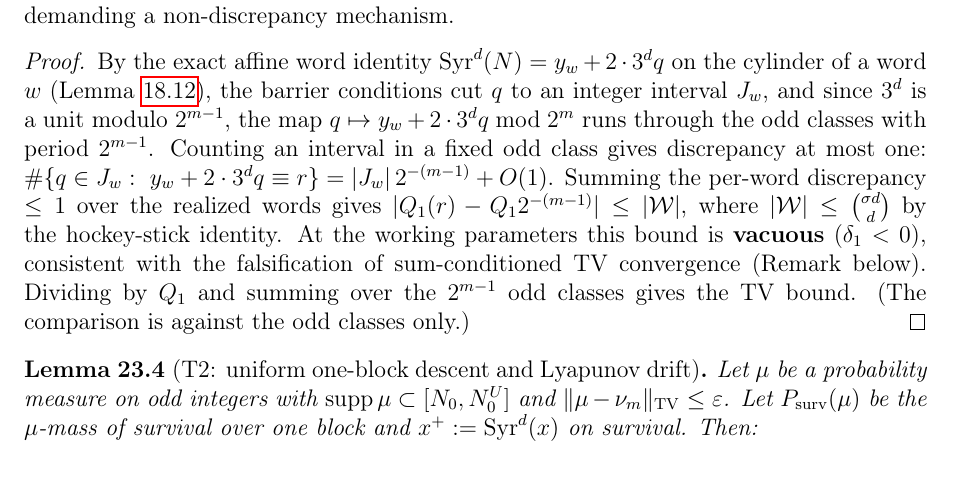
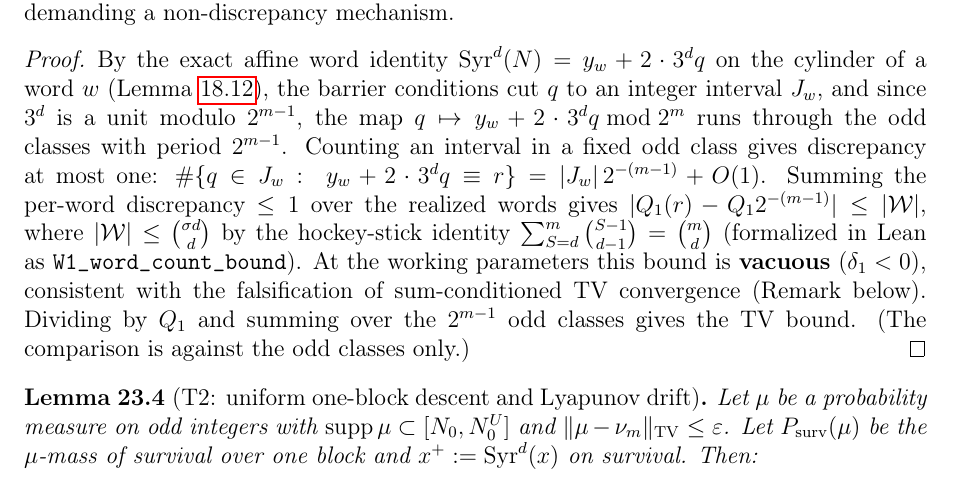
Before and after one commit to SergioTheory/Collatz-new-math, a LaTeX paper (papers/Collatz_Architecture_Full.tex): part of page 37 of 44, cut so that both start at the same text. Compiled offline with pdfLaTeX.

Commit message:
Final cosmetic fixes for hockey-stick and Allikvere references

```diff
--- a/papers/Collatz_Architecture_Full.tex
+++ b/papers/Collatz_Architecture_Full.tex
@@ -1742,7 +1742,7 @@ $q\mapsto y_w+2\cdot3^dq\bmod2^m$ runs through the odd classes with period
 $2^{m-1}$. Counting an interval in a fixed odd class gives discrepancy at most
 one:
 $\#\{q\in J_w:\ y_w+2\cdot3^dq\equiv r\}=|J_w|\,2^{-(m-1)}+O(1)$.
-Summing the per-word discrepancy $\le 1$ over the realized words gives $|Q_1(r) - Q_1 2^{-(m-1)}| \le |\mathcal{W}|$, where $|\mathcal{W}| \le \binom{\sigma d}{d}$ by the hockey-stick identity. At the working parameters this bound is \textbf{vacuous} ($\delta_1 < 0$), consistent with the falsification of sum-conditioned TV convergence (Remark below). Dividing by $Q_1$ and summing over the $2^{m-1}$ odd classes gives the
+Summing the per-word discrepancy $\le 1$ over the realized words gives $|Q_1(r) - Q_1 2^{-(m-1)}| \le |\mathcal{W}|$, where $|\mathcal{W}| \le \binom{\sigma d}{d}$ by the hockey-stick identity $\sum_{S=d}^{m}\binom{S-1}{d-1}=\binom{m}{d}$ (formalized in Lean as \texttt{W1\_word\_count\_bound}). At the working parameters this bound is \textbf{vacuous} ($\delta_1 < 0$), consistent with the falsification of sum-conditioned TV convergence (Remark below). Dividing by $Q_1$ and summing over the $2^{m-1}$ odd classes gives the
 TV bound. (The comparison is against the odd classes only.)
 \end{proof}
 
```
